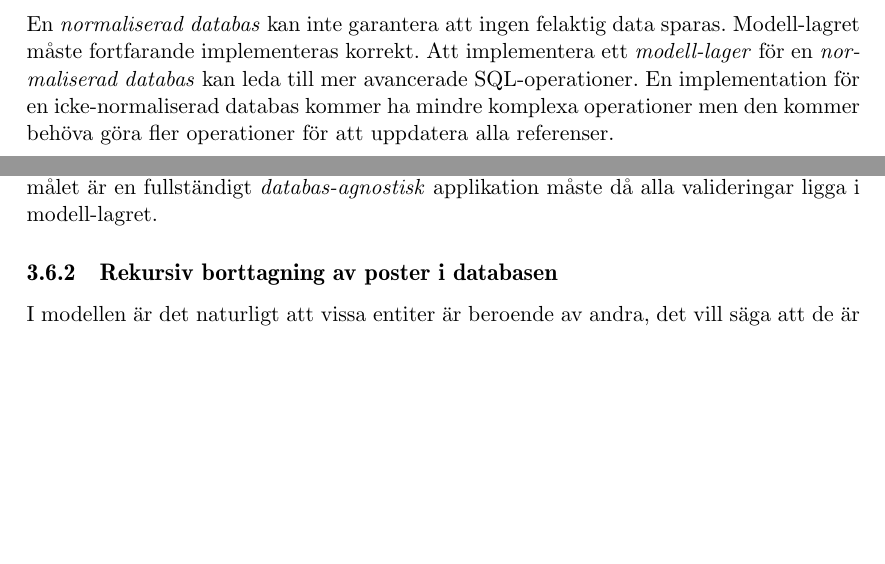
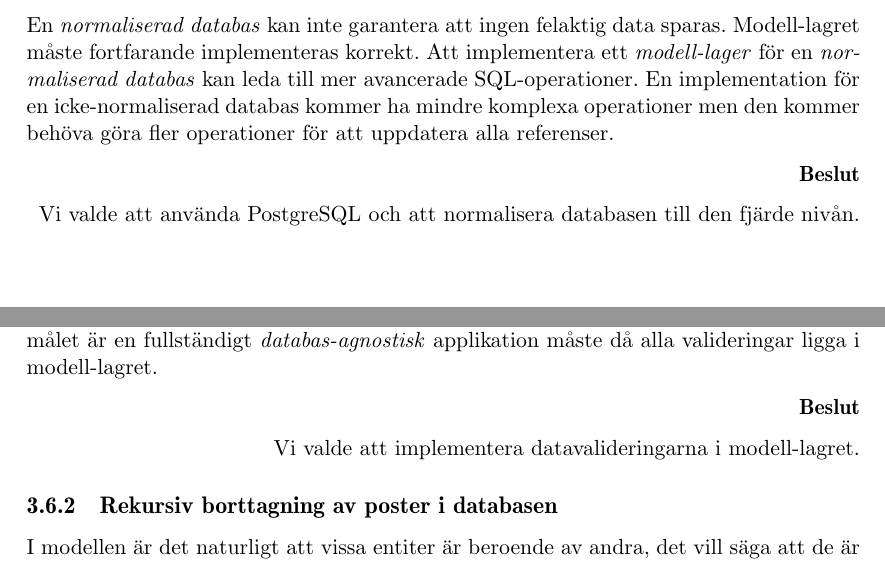
Before and after one commit to water/resources, a LaTeX thesis (report/main.tex, which reads report/include/teknisk/databasen.tex): two parts of pages 37 and 38 of 87, joined at a grey line, cut so that both start at the same text, the shorter picture padded with empty space. Compiled offline with pdfLaTeX.

Commit message:
Add beslut to databas and datavalidering #3

```diff
--- a/report/include/teknisk/databasen.tex
+++ b/report/include/teknisk/databasen.tex
@@ -14,11 +14,25 @@ och restriktionerna minskar risken för att  felaktig data sparas.
 
 En \emph{normaliserad databas} kan inte garantera att ingen felaktig data sparas. Modell-lagret måste fortfarande implementeras korrekt. Att implementera ett \emph{modell-lager} för en \emph{normaliserad databas} kan leda till mer avancerade SQL-operationer. En implementation för en icke-normaliserad databas kommer ha mindre komplexa operationer men den kommer behöva göra fler operationer för att uppdatera alla referenser.
 
+\begin{flushright}
+
+  \textbf{Beslut}
+
+  Vi valde att använda PostgreSQL och att normalisera databasen till den fjärde nivån.
+\end{flushright}
+
 \subsection{Datavalidering}
 För att behålla dataintegriteten i databasen behöver data valideras innan det sparas, denna validering kan ske antingen i \emph{databas-} eller \emph{modell-lagret}.
 Det är inte bättre att implementera det på det en stället än de andra men vanligast är ändå att lägga de enklaste valideringarna i databasen och resten i modell-lagret. För att implementera valideringar i databasen används \emph{constraints}, \emph{triggers} och till viss mån \emph{foreign keys}. Här kommer valet av \emph{DBMS} (\emph{Database Management System})in i bilden då alla inte har fullt stöd för \emph{constraints}.
 Det är svårare att underhålla logik i \emph{databas-lagret} då en ändring på en tabell kan påverka flera \emph{triggers}, detta kan leda till en problematisk felsökning.
 När målet är en fullständigt \emph{databas-agnostisk} applikation måste då alla valideringar ligga i modell-lagret.
+
+\begin{flushright}
+
+  \textbf{Beslut}
+
+  Vi valde att implementera datavalideringarna i modell-lagret.
+\end{flushright}
 
 \subsection{Rekursiv borttagning av poster i databasen}
 
```
